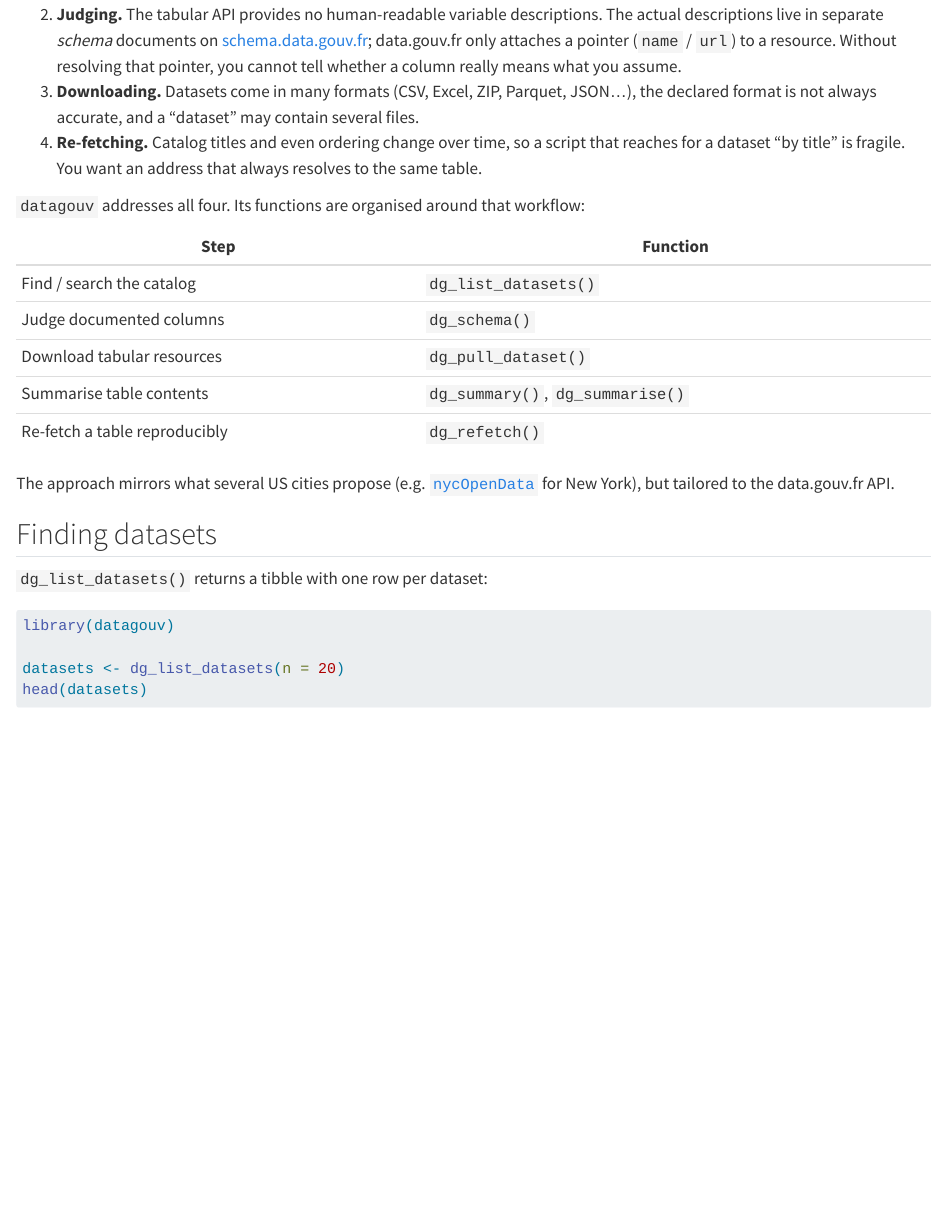
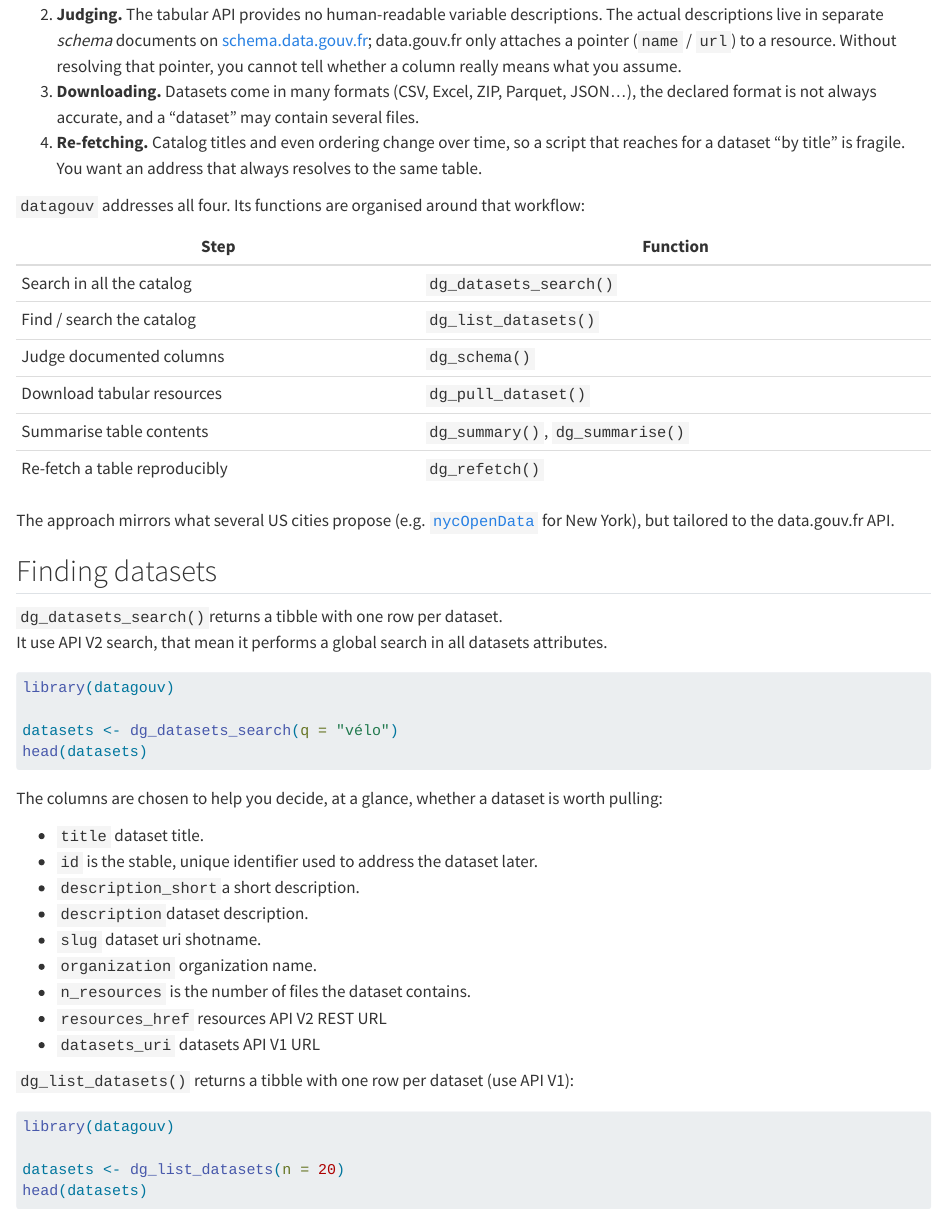
Before and after one commit to astamm/datagouv, a Quarto document (vignettes/datagouv.qmd): the page in a window 1100 px wide, from 600 px down. Rendered offline with R 4.5, knitr and Pandoc in place of Quarto, with nearby package versions; the code chunks are not run, so their results and figures are left out.

Commit message:
typo fix and update vignette

````diff
--- a/vignettes/datagouv.qmd
+++ b/vignettes/datagouv.qmd
@@ -64,6 +64,7 @@ than it should be:
 
 | Step | Function |
 |------|----------|
+| Search in all the catalog | `dg_datasets_search()` |
 | Find / search the catalog | `dg_list_datasets()` |
 | Judge documented columns | `dg_schema()` |
 | Download tabular resources | `dg_pull_dataset()` |
@@ -76,7 +77,32 @@ tailored to the data.gouv.fr API.
 
 ## Finding datasets
 
-`dg_list_datasets()` returns a tibble with one row per dataset:
+`dg_datasets_search()`returns a tibble with one row per dataset.
+It use API V2 search, that mean it performs a global search in all datasets attributes.
+```{r}
+#| live: true
+library(datagouv)
+
+datasets <- dg_datasets_search(q = "vélo")
+head(datasets)
+```
+
+The columns are chosen to help you decide, at a glance, whether a dataset is
+worth pulling:
+
+* `title` dataset title.
+* `id` is the stable, unique identifier used to address the dataset later.
+* `description_short`a short description.
+* `description`dataset description.
+* `slug` dataset uri shotname.
+* `organization` organization name.
+* `n_resources` is the number of files the dataset contains.
+* `resources_href` resources API V2 REST URL
+* `datasets_uri` datasets API V1 URL
+
+
+
+`dg_list_datasets()` returns a tibble with one row per dataset (use API V1):
 
 ```{r}
 #| live: true
````
Also changed, not shown: R/dg-list-datasets.R (+2 -2 lines), 3 other files.
